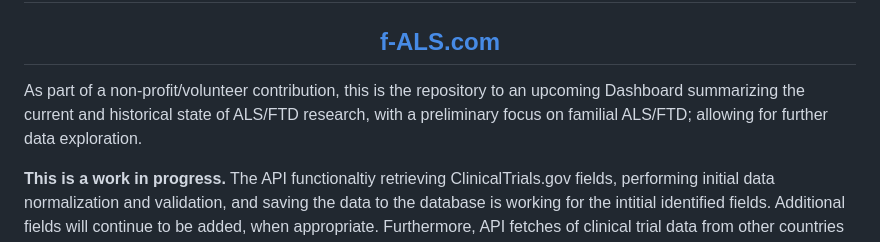
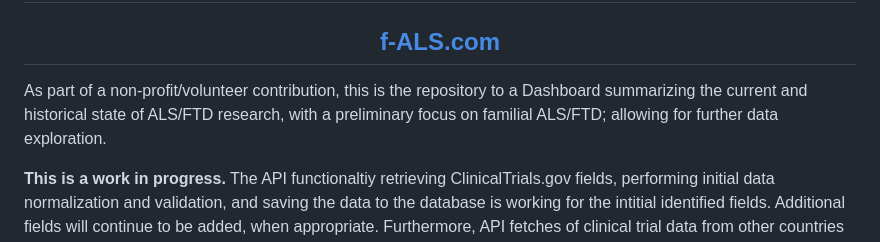
Before and after one commit to tuckthomas/ALS-FTD-Dashboard, a Markdown page: README.md, the part around the change. Rendered like a GitHub page.

```diff
--- a/README.md
+++ b/README.md
@@ -5,7 +5,7 @@
 <h1 align="center">Clinical Trial Research Dashboard</h1>
 <h2 align="center"><a href="https://www.f-als.com">f-ALS.com</a></h2>
 
-As part of a non-profit/volunteer contribution, this is the repository to an upcoming Dashboard summarizing the current and historical state of ALS/FTD research, with a preliminary focus on familial ALS/FTD; allowing for further data exploration.
+As part of a non-profit/volunteer contribution, this is the repository to a Dashboard summarizing the current and historical state of ALS/FTD research, with a preliminary focus on familial ALS/FTD; allowing for further data exploration.
 
 **This is a work in progress.** The API functionaltiy retrieving ClinicalTrials.gov fields, performing initial data normalization and validation, and saving the data to the database is working for the intitial identified fields. Additional fields will continue to be added, when appropriate. Furthermore, API fetches of clinical trial data from other countries will be included at a later date. **Lastly, I still have quite a bit of data cleanup, normalization, and validation to complete.** I am sharing this as-is in case anyone is interested in contributing. If you are interested, please contact me at tuckerolson13@gmail.com.
 
```
